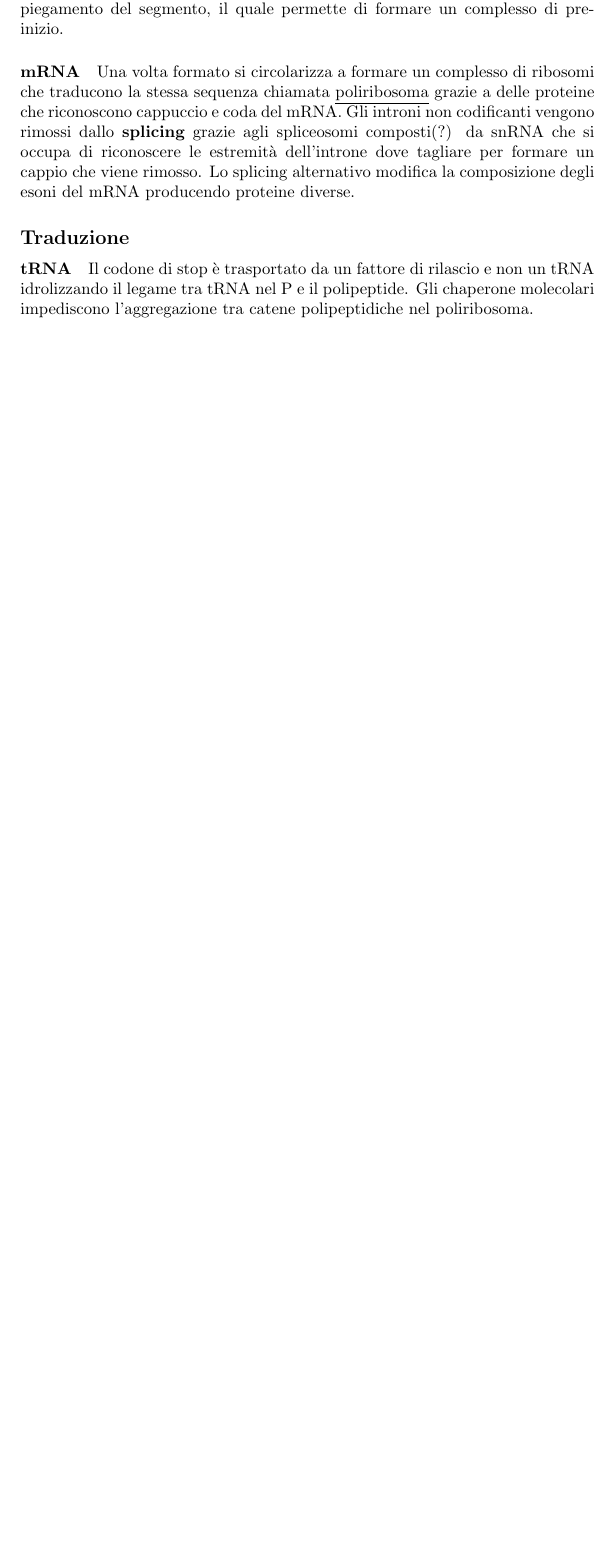
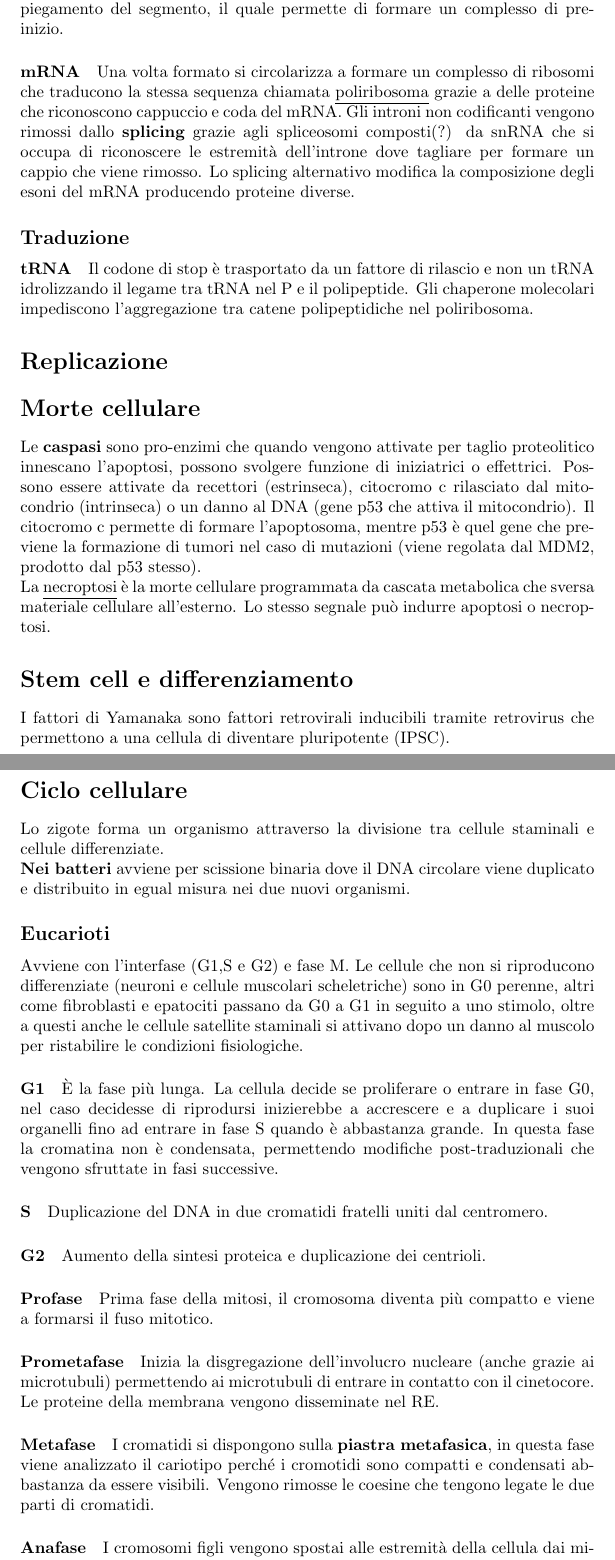
Before and after one commit to GabboAllo/Dietistica, a LaTeX document (Biologia/Biologia applicata.tex): part of page 4 of 4 before the commit and two parts of pages 4 and 5 of 6 after it, the two joined at a grey line, cut so that both start at the same text, the shorter picture padded with empty space. Compiled offline with pdfLaTeX.

Commit message:
Add files via upload

```diff
--- a/Biologia/Biologia applicata.tex
+++ b/Biologia/Biologia applicata.tex
@@ -45,3 +45,22 @@ La sintesi proteica è regolata in particolare da miRNA, siRNA e altri sRNA, i m
 \paragraph*{mRNA} Una volta formato si circolarizza a formare un complesso di ribosomi che traducono la stessa sequenza chiamata \underline{poliribosoma} grazie a delle proteine che riconoscono cappuccio e coda del mRNA. Gli introni non codificanti vengono rimossi dallo \textbf{splicing} grazie agli spliceosomi composti(?) da snRNA che si occupa di riconoscere le estremità dell'introne dove tagliare per formare un cappio che viene rimosso. Lo splicing alternativo modifica la composizione degli esoni del mRNA producendo proteine diverse.
 \subsection*{Traduzione}
 \paragraph*{tRNA} Il codone di stop è trasportato da un fattore di rilascio e non un tRNA idrolizzando il legame tra tRNA nel P e il polipeptide. Gli chaperone molecolari impediscono l'aggregazione tra catene polipeptidiche nel poliribosoma.
+\section*{Replicazione}
+\section*{Morte cellulare}
+Le \textbf{caspasi} sono pro-enzimi che quando vengono attivate per taglio proteolitico innescano l'apoptosi, possono svolgere funzione di iniziatrici o effettrici. Possono essere attivate da recettori (estrinseca), citocromo c rilasciato dal mitocondrio (intrinseca) o un danno al DNA (gene p53 che attiva il mitocondrio). Il citocromo c permette di formare l'apoptosoma, mentre p53 è quel gene che previene la formazione di tumori nel caso di mutazioni (viene regolata dal MDM2, prodotto dal p53 stesso).\\
+La \underline{necroptosi} è la morte cellulare programmata da cascata metabolica che sversa materiale cellulare all'esterno. Lo stesso segnale può indurre apoptosi o necroptosi.
+\section*{Stem cell e differenziamento}
+I fattori di Yamanaka sono fattori retrovirali inducibili tramite retrovirus che permettono a una cellula di diventare pluripotente (IPSC).
+\section*{Ciclo cellulare}
+Lo zigote forma un organismo attraverso la divisione tra cellule staminali e cellule differenziate. \\
+\textbf{Nei batteri} avviene per scissione binaria dove il DNA circolare viene duplicato e distribuito in egual misura nei due nuovi organismi.
+\subsection*{Eucarioti}
+Avviene con l'interfase (G1,S e G2) e fase M. Le cellule che non si riproducono differenziate (neuroni e cellule muscolari scheletriche) sono in G0 perenne, altri come fibroblasti e epatociti passano da G0 a G1 in seguito a uno stimolo, oltre a questi anche le cellule satellite staminali si attivano dopo un danno al muscolo per ristabilire le condizioni fisiologiche.
+\paragraph*{G1} È la fase più lunga. La cellula decide se proliferare o entrare in fase G0, nel caso decidesse di riprodursi inizierebbe a accrescere e a duplicare i suoi organelli fino ad entrare in fase S quando è abbastanza grande. In questa fase la cromatina non è condensata, permettendo modifiche post-traduzionali che vengono sfruttate in fasi successive.
+\paragraph*{S} Duplicazione del DNA in due cromatidi fratelli uniti dal centromero.
+\paragraph*{G2} Aumento della sintesi proteica e duplicazione dei centrioli.
+\paragraph*{Profase} Prima fase della mitosi, il cromosoma diventa più compatto e viene a formarsi il fuso mitotico.
+\paragraph*{Prometafase} Inizia la disgregazione dell'involucro nucleare (anche grazie ai microtubuli) permettendo ai microtubuli di entrare in contatto con il cinetocore. Le proteine della membrana vengono disseminate nel RE.
+\paragraph*{Metafase} I cromatidi si dispongono sulla \textbf{piastra metafasica}, in questa fase viene analizzato il cariotipo perché i cromotidi sono compatti e condensati abbastanza da essere visibili. Vengono rimosse le coesine che tengono legate le due parti di cromatidi.
+\paragraph*{Anafase} I cromosomi figli vengono spostai alle estremità della cellula dai microtubuli che si accorciano (depolimerizzazione all'estremitò positiva), il cinetocore viene mantenuto vicino all'estremità dei microtubuli grazie ad un complesso proteico che funge da ponte.
+\paragraph*{Telofase} Ultima fase della mitosi. Iniziano a riorganizzarsi gli organelli e a ricomporsi la membrana nucleare (il RE entra in contatto con la cromatina e i tubuli compongono la membrana), all'interno del nucleo la cromatina si decondensa.
```
Also changed, not shown: Biologia/Biologia applicata.pdf, Biologia/Biologia applicata.tex (10 more changed lines), 3 other files.
